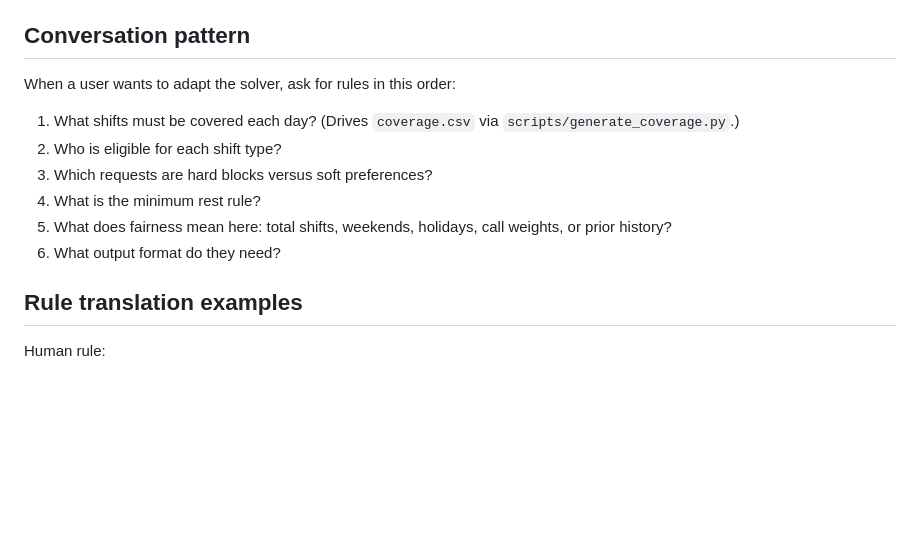
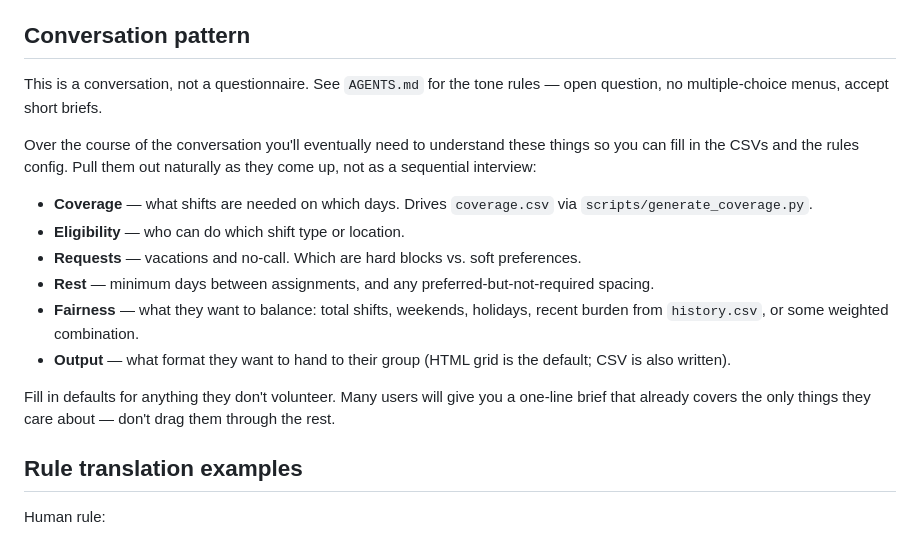
Before and after one commit to rumblelab/ai-call-scheduler, a Markdown page: docs/scheduler-agent-skill.md, the part around the change. GitHub-like rendering; blank space fills up the shorter version.

```diff
--- a/docs/scheduler-agent-skill.md
+++ b/docs/scheduler-agent-skill.md
@@ -24,14 +24,18 @@ It also writes a printable HTML version of the schedule next to the CSV output.
 
 ## Conversation pattern
 
-When a user wants to adapt the solver, ask for rules in this order:
+This is a conversation, not a questionnaire. See `AGENTS.md` for the tone rules — open question, no multiple-choice menus, accept short briefs.
 
-1. What shifts must be covered each day? (Drives `coverage.csv` via `scripts/generate_coverage.py`.)
-2. Who is eligible for each shift type?
-3. Which requests are hard blocks versus soft preferences?
-4. What is the minimum rest rule?
-5. What does fairness mean here: total shifts, weekends, holidays, call weights, or prior history?
-6. What output format do they need?
+Over the course of the conversation you'll eventually need to understand these things so you can fill in the CSVs and the rules config. Pull them out naturally as they come up, not as a sequential interview:
+
+- **Coverage** — what shifts are needed on which days. Drives `coverage.csv` via `scripts/generate_coverage.py`.
+- **Eligibility** — who can do which shift type or location.
+- **Requests** — vacations and no-call. Which are hard blocks vs. soft preferences.
+- **Rest** — minimum days between assignments, and any preferred-but-not-required spacing.
+- **Fairness** — what they want to balance: total shifts, weekends, holidays, recent burden from `history.csv`, or some weighted combination.
+- **Output** — what format they want to hand to their group (HTML grid is the default; CSV is also written).
+
+Fill in defaults for anything they don't volunteer. Many users will give you a one-line brief that already covers the only things they care about — don't drag them through the rest.
 
 ## Rule translation examples
 
```
Also changed, not shown: AGENTS.md (+17 -9 lines).
